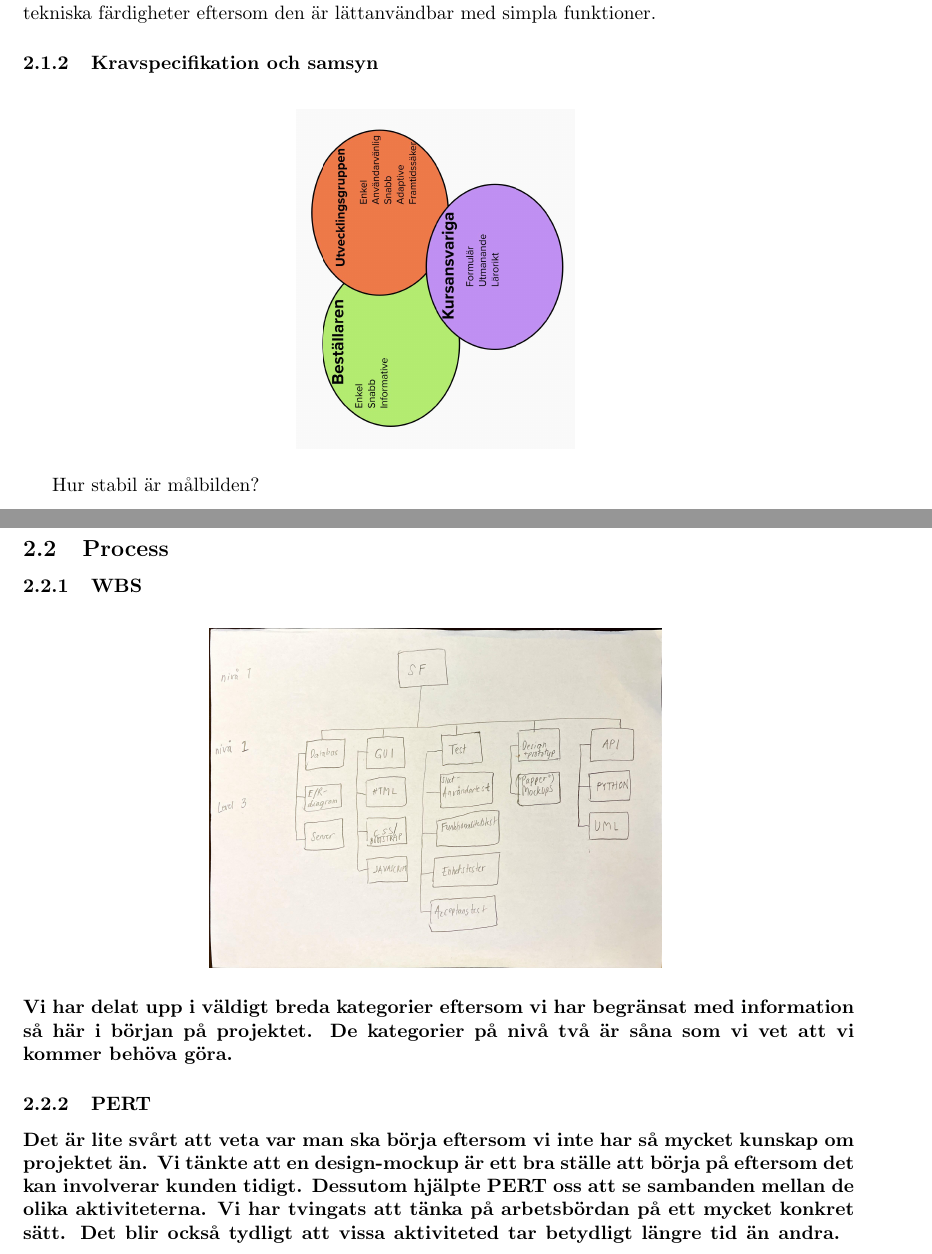
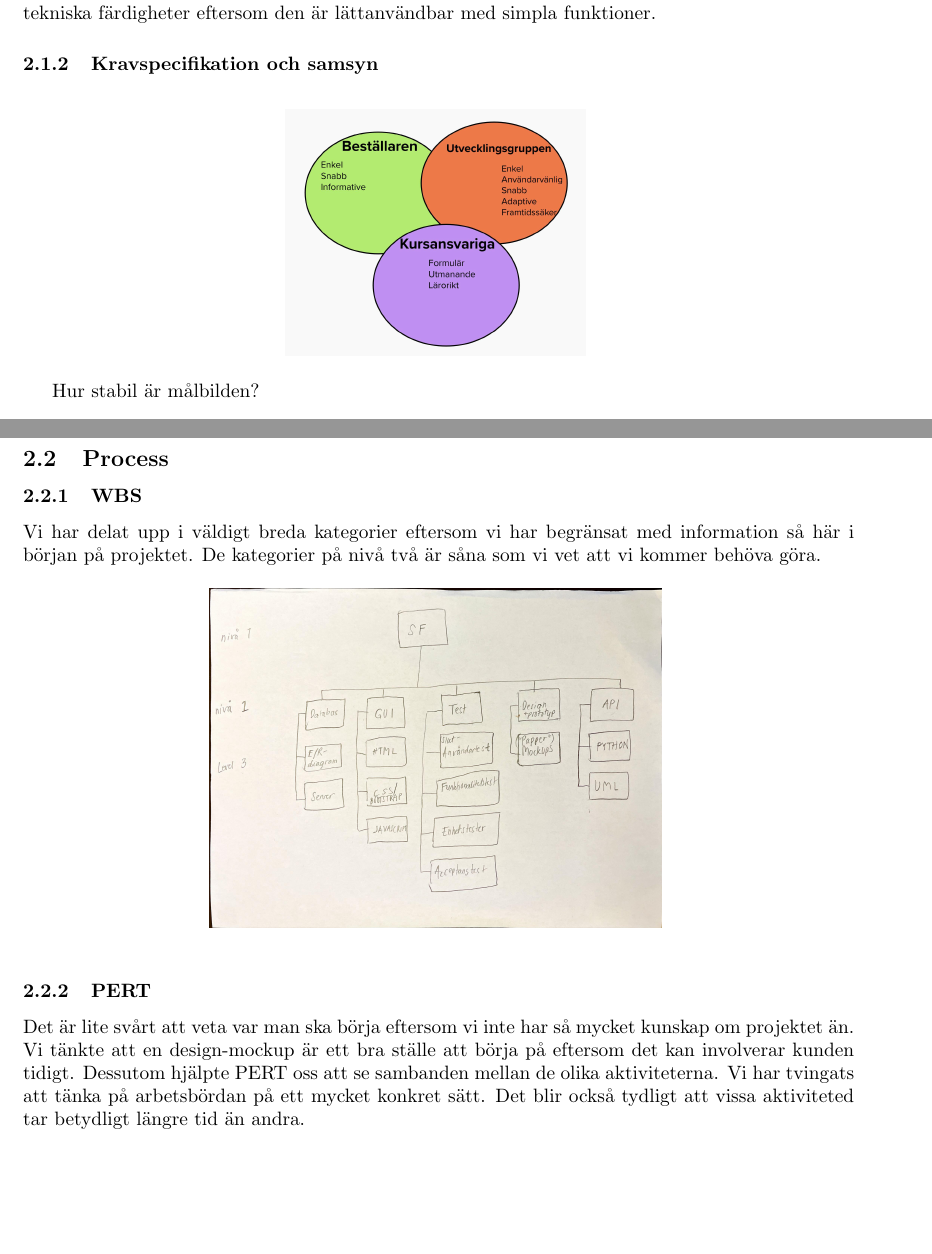
Before and after one commit to Sjofil/HASAB-IDA3, a LaTeX document (Processrapport/Processrapport/main.tex): two parts of pages 4 and 6 of 9, joined at a grey line, cut so that both start at the same text, the shorter picture padded with empty space. Compiled offline with pdfLaTeX.

Commit message:
Ny processrapport
rapport

```diff
--- a/Processrapport/Processrapport/main.tex
+++ b/Processrapport/Processrapport/main.tex
@@ -103,7 +103,7 @@ datan. Sustainable Form kan användas av aktörer med olika tekniska färdighete
 
 \begin{figure}[htp]
     \centering
-    \includegraphics[width = 175px,angle=90]{malbild.jpg}
+    \includegraphics[width = 155px]{malbild.jpg}
     \label{fig:24}
 \end{figure}
 
@@ -141,7 +141,7 @@ erfarenhet av utvecklingsarbetet och liknande tekniker.
 \newpage
 \subsection{Process}
 \subsubsection{WBS}
-\paragraph{Vi har delat upp i väldigt breda kategorier eftersom vi har begränsat med information så här i början på projektet. De kategorier på nivå två är såna som vi vet att vi kommer behöva göra.}
+Vi har delat upp i väldigt breda kategorier eftersom vi har begränsat med information så här i början på projektet. De kategorier på nivå två är såna som vi vet att vi kommer behöva göra.
 \begin{figure}[htp]
     \centering
     \includegraphics[width = 175px,angle=90]{WBS.jpg}
@@ -149,7 +149,9 @@ erfarenhet av utvecklingsarbetet och liknande tekniker.
 \end{figure}
 \subsubsection{PERT}
 
-\paragraph{Det är lite svårt att veta var man ska börja eftersom vi inte har så mycket kunskap om projektet än. Vi tänkte att en design-mockup är ett bra ställe att börja på eftersom det kan involverar kunden tidigt. Dessutom hjälpte PERT oss att se sambanden mellan de olika aktiviteterna. Vi har tvingats att tänka på arbetsbördan på ett mycket konkret sätt. Det blir också tydligt att vissa aktiviteted tar betydligt längre tid än andra. }
+Det är lite svårt att veta var man ska börja eftersom vi inte har så mycket kunskap om projektet än. Vi tänkte att en design-mockup är ett bra ställe att börja på eftersom det kan involverar kunden tidigt. Dessutom hjälpte PERT oss att se sambanden mellan de olika aktiviteterna. Vi har tvingats att tänka på arbetsbördan på ett mycket konkret sätt. Det blir också tydligt att vissa aktiviteted tar betydligt längre tid än andra.
+
+\newpage
 \begin{tabular}{c||c||c||c}
     ID & är beroende av... & Beskrivning av aktivitet/mål & Tidsuppskattning \\
    \hline
```
Also changed, not shown: Processrapport/Processrapport.pdf, 1 other file.
